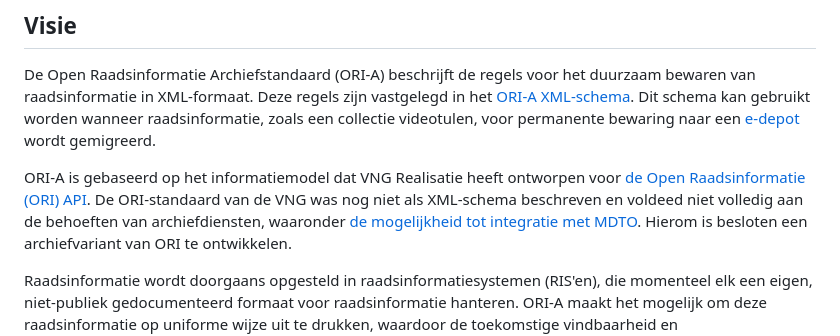
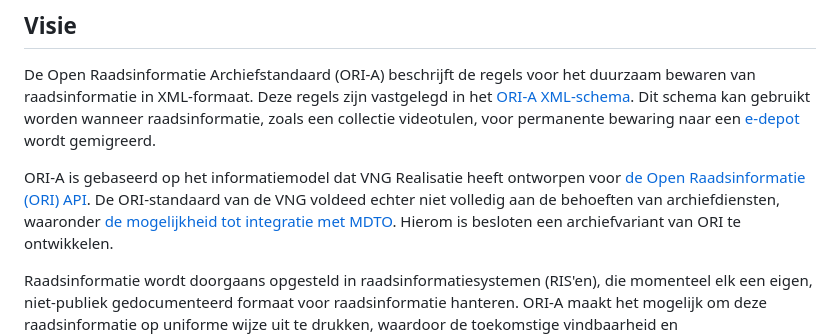
Before and after one commit to Regionaal-Archief-Rivierenland/ORI-A-Website, a Markdown page: beheerplan/beheerplan.md, the part around the change. Rendered like a GitHub page.

Commit message:
zet zin terug naar originele vorm
Deze toevoeging is in rol dubbel met de bijzin die volgt, en maakt de zin
(daarmee) alleen maar ongemakkelijker.  Als er iets mis is met de
originele tekst op de website dan is dat iets om daar aan te kaarten ipv twee
versies van net-niet-hetzelfde te starten.

Als je XML hier als voorbeeld belangrijker vind dan MDTO noemen, dan zou ik dat doen.

```diff
--- a/beheerplan/beheerplan.md
+++ b/beheerplan/beheerplan.md
@@ -38,7 +38,7 @@ Dit document bevat het lange termijn beheerplan van de open raadsinformatie arch
 
 De Open Raadsinformatie Archiefstandaard (ORI-A) beschrijft de regels voor het duurzaam bewaren van raadsinformatie in XML-formaat. Deze regels zijn vastgelegd in het [ORI-A XML-schema](https://ori-a.nl/downloads#xml-schema). Dit schema kan gebruikt worden wanneer raadsinformatie, zoals een collectie videotulen, voor permanente bewaring naar een [e-depot](https://www.nationaalarchief.nl/archiveren/kennisbank/wat-is-een-e-depot) wordt gemigreerd.
 
-ORI-A is gebaseerd op het informatiemodel dat VNG Realisatie heeft ontworpen voor [de Open Raadsinformatie (ORI) API](https://github.com/VNG-Realisatie/ODS-Open-Raadsinformatie). De ORI-standaard van de VNG was nog niet als XML-schema beschreven en voldeed niet volledig aan de behoeften van archiefdiensten, waaronder [de mogelijkheid tot integratie met MDTO](https://ori-a.nl/hoe-werkt-ori-a#ori-a-mdto-combineren). Hierom is besloten een archiefvariant van ORI te ontwikkelen.
+ORI-A is gebaseerd op het informatiemodel dat VNG Realisatie heeft ontworpen voor [de Open Raadsinformatie (ORI) API](https://github.com/VNG-Realisatie/ODS-Open-Raadsinformatie). De ORI-standaard van de VNG voldeed echter niet volledig aan de behoeften van archiefdiensten, waaronder [de mogelijkheid tot integratie met MDTO](https://ori-a.nl/hoe-werkt-ori-a#ori-a-mdto-combineren). Hierom is besloten een archiefvariant van ORI te ontwikkelen.
 
 Raadsinformatie wordt doorgaans opgesteld in raadsinformatiesystemen (RIS'en), die momenteel elk een eigen, niet-publiek gedocumenteerd formaat voor raadsinformatie hanteren. ORI-A maakt het mogelijk om deze raadsinformatie op uniforme wijze uit te drukken, waardoor de toekomstige vindbaarheid en interpreteerbaarheid van deze informatie veilig wordt gesteld. Hierin sluit het aan bij de doelstelling van Open Raadsinformatie, <!-- zoals vermeld op hun website-->namelijk...[^1]
 
```
